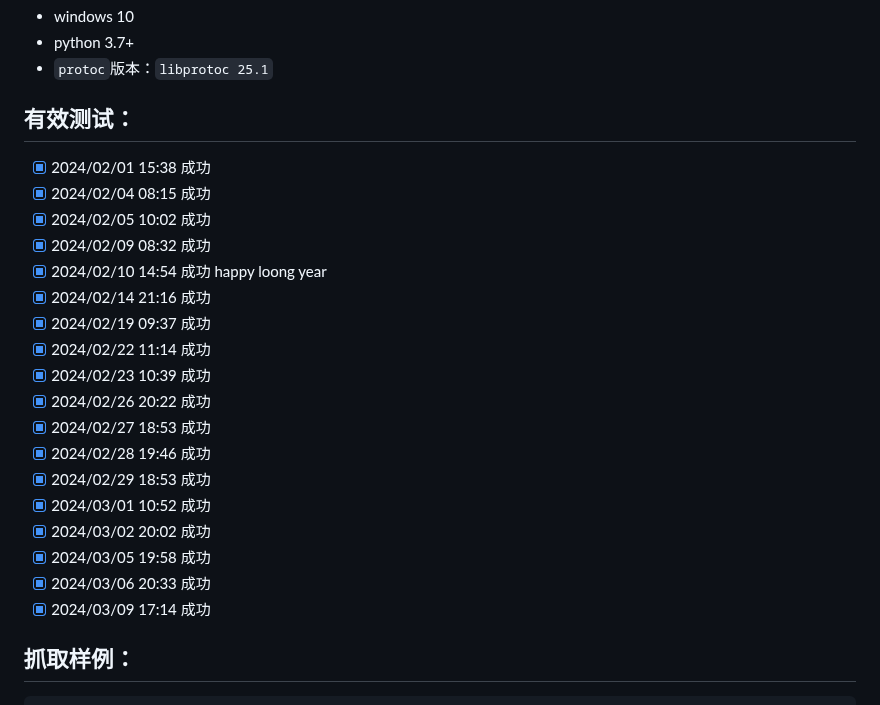
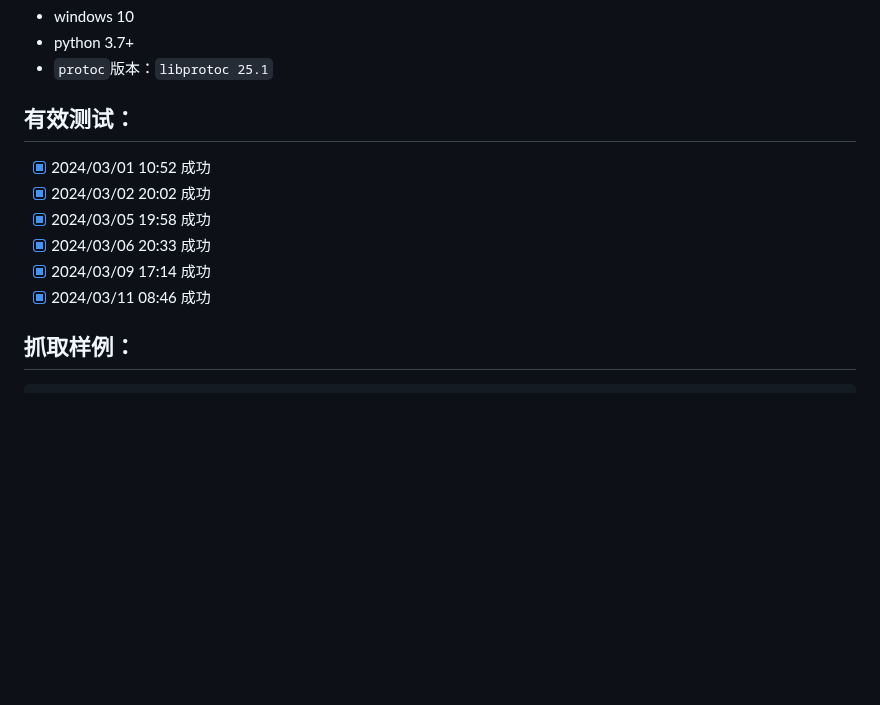
Before and after one commit to saermart/DouyinLiveWebFetcher, a Markdown page: README.MD, the part around the change. GitHub-like rendering; blank space fills up the shorter version.

Commit message:
测试成功

````diff
--- a/README.MD
+++ b/README.MD
@@ -12,24 +12,12 @@
 
 
 ## 有效测试：
-- [x] 2024/02/01 15:38 成功
-- [x] 2024/02/04 08:15 成功
-- [x] 2024/02/05 10:02 成功
-- [x] 2024/02/09 08:32 成功
-- [x] 2024/02/10 14:54 成功 happy loong year
-- [x] 2024/02/14 21:16 成功
-- [x] 2024/02/19 09:37 成功
-- [x] 2024/02/22 11:14 成功
-- [x] 2024/02/23 10:39 成功
-- [x] 2024/02/26 20:22 成功
-- [x] 2024/02/27 18:53 成功
-- [x] 2024/02/28 19:46 成功
-- [x] 2024/02/29 18:53 成功
 - [x] 2024/03/01 10:52 成功
 - [x] 2024/03/02 20:02 成功
 - [x] 2024/03/05 19:58 成功
 - [x] 2024/03/06 20:33 成功
 - [x] 2024/03/09 17:14 成功
+- [x] 2024/03/11 08:46 成功
 
 ## 抓取样例：
 ```text
````
